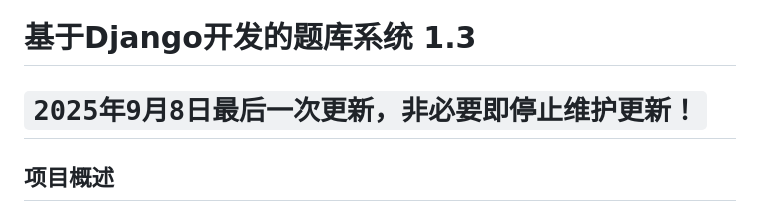
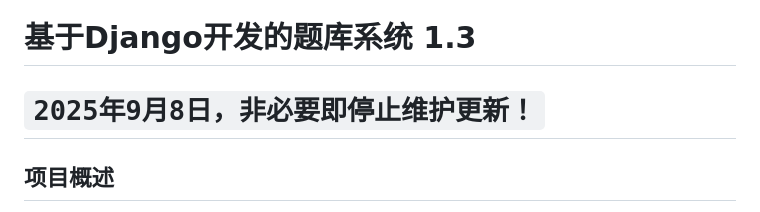
Before and after one commit to 5canx/TIzhou, a Markdown page: README.md, the part around the change. GitHub-like rendering.

```diff
--- a/README.md
+++ b/README.md
@@ -1,5 +1,5 @@
 # 基于Django开发的题库系统 1.3
-# ``2025年9月8日最后一次更新，非必要即停止维护更新！``
+# ``2025年9月8日，非必要即停止维护更新！``
 
 ## 项目概述
 
```
